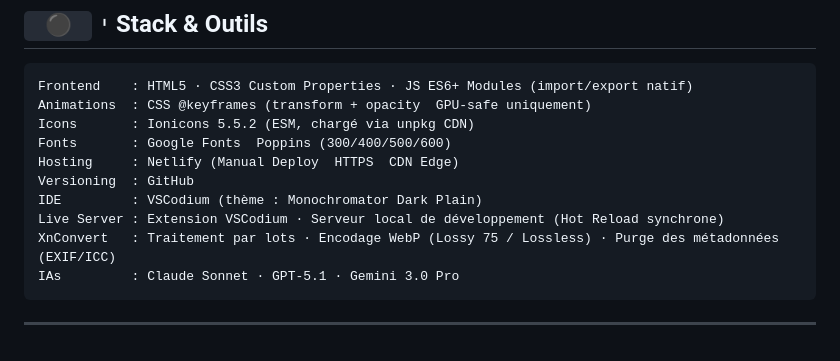
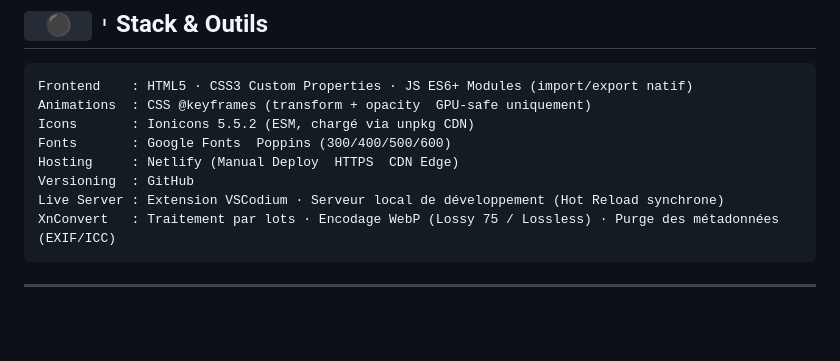
Before and after one commit to Trq-Builds/Portfolio-Template-SISR, a Markdown page: README.md, the part around the change. Drawn GitHub-style; blank space fills up the shorter version.

````diff
--- a/README.md
+++ b/README.md
@@ -432,10 +432,8 @@ Icons       : Ionicons 5.5.2 (ESM, chargé via unpkg CDN)
 Fonts       : Google Fonts  Poppins (300/400/500/600)
 Hosting     : Netlify (Manual Deploy  HTTPS  CDN Edge)
 Versioning  : GitHub
-IDE         : VSCodium (thème : Monochromator Dark Plain)
 Live Server : Extension VSCodium · Serveur local de développement (Hot Reload synchrone)
 XnConvert   : Traitement par lots · Encodage WebP (Lossy 75 / Lossless) · Purge des métadonnées (EXIF/ICC)
-IAs         : Claude Sonnet · GPT-5.1 · Gemini 3.0 Pro
 ```
 
 ---
````
